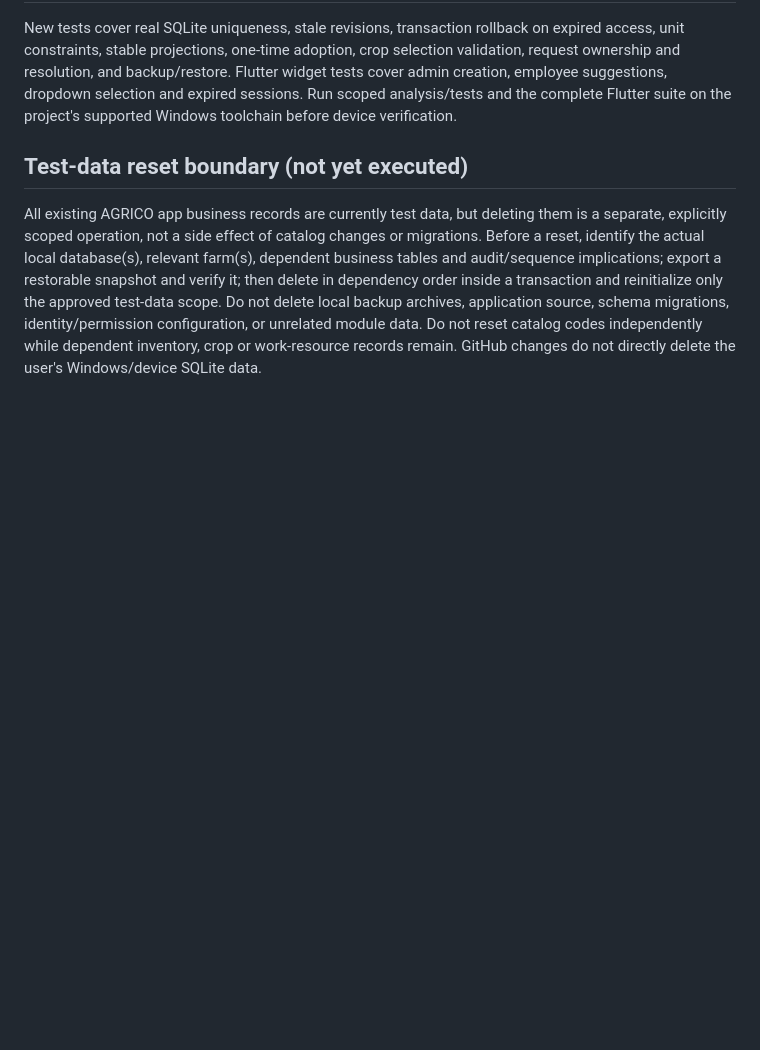
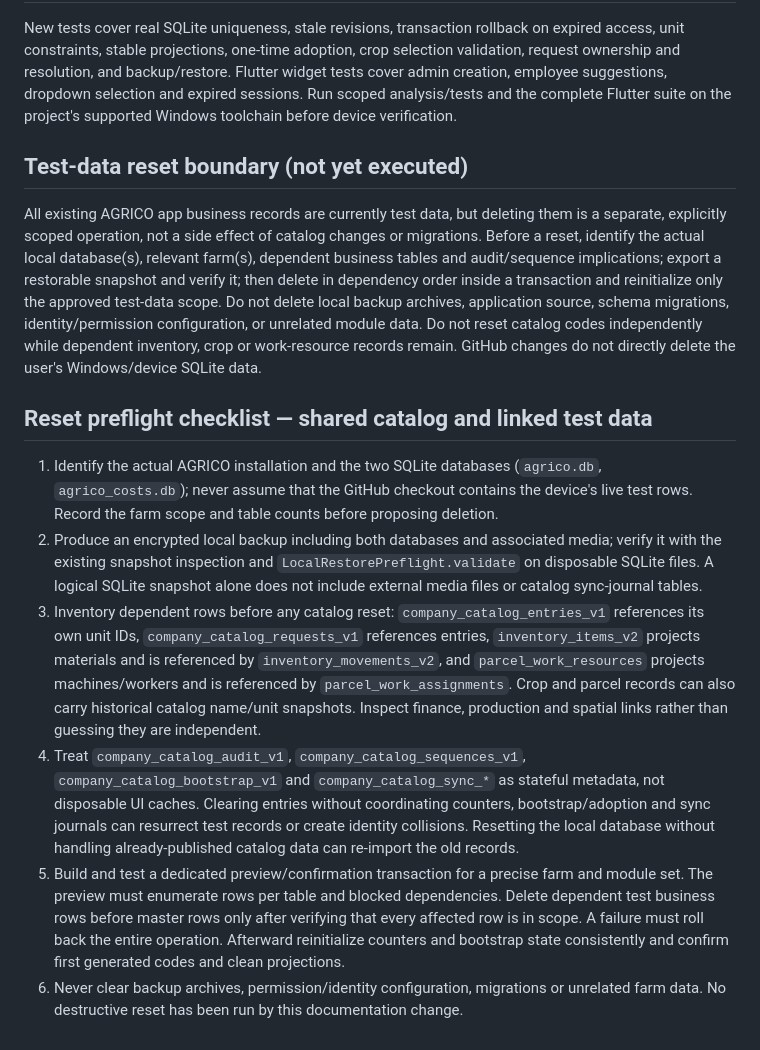
Before and after one commit to leducthuy0985688338-png/agrico_deepseek, a Markdown page: docs/architecture/company-catalog.md, the part around the change. Drawn GitHub-style; blank space fills up the shorter version.

Commit message:
docs(reset): map catalog dependency and backup preflight before test data cleanup

```diff
--- a/docs/architecture/company-catalog.md
+++ b/docs/architecture/company-catalog.md
@@ -37,3 +37,12 @@ New tests cover real SQLite uniqueness, stale revisions, transaction rollback on
 ## Test-data reset boundary (not yet executed)
 
 All existing AGRICO app business records are currently test data, but deleting them is a separate, explicitly scoped operation, not a side effect of catalog changes or migrations. Before a reset, identify the actual local database(s), relevant farm(s), dependent business tables and audit/sequence implications; export a restorable snapshot and verify it; then delete in dependency order inside a transaction and reinitialize only the approved test-data scope. Do not delete local backup archives, application source, schema migrations, identity/permission configuration, or unrelated module data. Do not reset catalog codes independently while dependent inventory, crop or work-resource records remain. GitHub changes do not directly delete the user's Windows/device SQLite data.
+
+## Reset preflight checklist — shared catalog and linked test data
+
+1. Identify the actual AGRICO installation and the two SQLite databases (`agrico.db`, `agrico_costs.db`); never assume that the GitHub checkout contains the device's live test rows. Record the farm scope and table counts before proposing deletion.
+2. Produce an encrypted local backup including both databases and associated media; verify it with the existing snapshot inspection and `LocalRestorePreflight.validate` on disposable SQLite files. A logical SQLite snapshot alone does not include external media files or catalog sync-journal tables.
+3. Inventory dependent rows before any catalog reset: `company_catalog_entries_v1` references its own unit IDs, `company_catalog_requests_v1` references entries, `inventory_items_v2` projects materials and is referenced by `inventory_movements_v2`, and `parcel_work_resources` projects machines/workers and is referenced by `parcel_work_assignments`. Crop and parcel records can also carry historical catalog name/unit snapshots. Inspect finance, production and spatial links rather than guessing they are independent.
+4. Treat `company_catalog_audit_v1`, `company_catalog_sequences_v1`, `company_catalog_bootstrap_v1` and `company_catalog_sync_*` as stateful metadata, not disposable UI caches. Clearing entries without coordinating counters, bootstrap/adoption and sync journals can resurrect test records or create identity collisions. Resetting the local database without handling already-published catalog data can re-import the old records.
+5. Build and test a dedicated preview/confirmation transaction for a precise farm and module set. The preview must enumerate rows per table and blocked dependencies. Delete dependent test business rows before master rows only after verifying that every affected row is in scope. A failure must roll back the entire operation. Afterward reinitialize counters and bootstrap state consistently and confirm first generated codes and clean projections.
+6. Never clear backup archives, permission/identity configuration, migrations or unrelated farm data. No destructive reset has been run by this documentation change.
```
